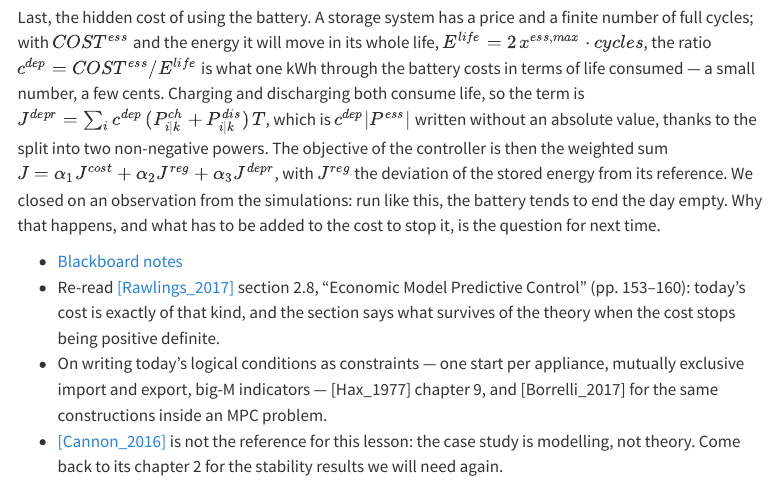
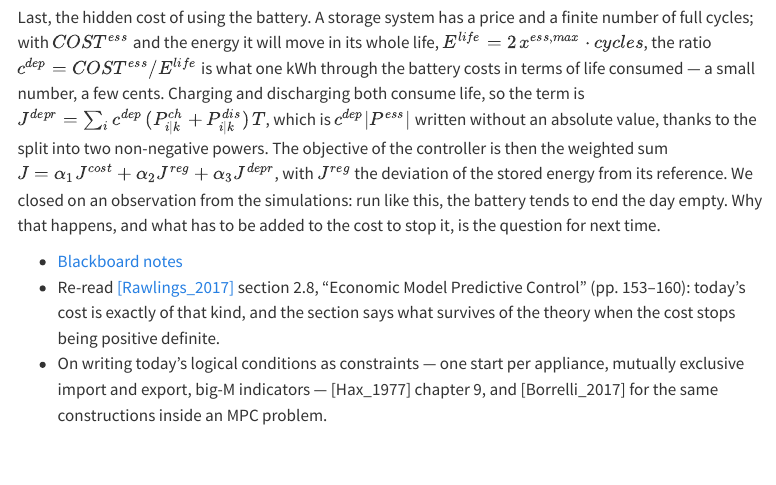
Before and after one commit to flibe/pic, a Quarto document (lessons.qmd): the page in a window 1100 px wide, from 12200 px down. Rendered offline with R 4.5, knitr and Pandoc in place of Quarto, with nearby package versions; menus at the side of the page are left out.

Commit message:
Lesson 12: drop the note on Cannon not being today's reference
Co-Authored-By: Claude Opus 5 <noreply@anthropic.com>

```diff
--- a/lessons.qmd
+++ b/lessons.qmd
@@ -225,4 +225,3 @@ Last, the hidden cost of using the battery. A storage system has a price and a f
 - [Blackboard notes](files/notes/lesson-12-notes.pdf){target="_blank" rel="noopener"}
 - Re-read [[Rawlings_2017]](https://sites.engineering.ucsb.edu/~jbraw/mpc/MPC-book-2nd-edition-1st-printing.pdf) section 2.8, "Economic Model Predictive Control" (pp. 153–160): today's cost is exactly of that kind, and the section says what survives of the theory when the cost stops being positive definite.
 - On writing today's logical conditions as constraints — one start per appliance, mutually exclusive import and export, big-M indicators — [Hax_1977] chapter 9, and [Borrelli_2017] for the same constructions inside an MPC problem.
-- [[Cannon_2016]](references.qmd) is not the reference for this lesson: the case study is modelling, not theory. Come back to its chapter 2 for the stability results we will need again.
```
